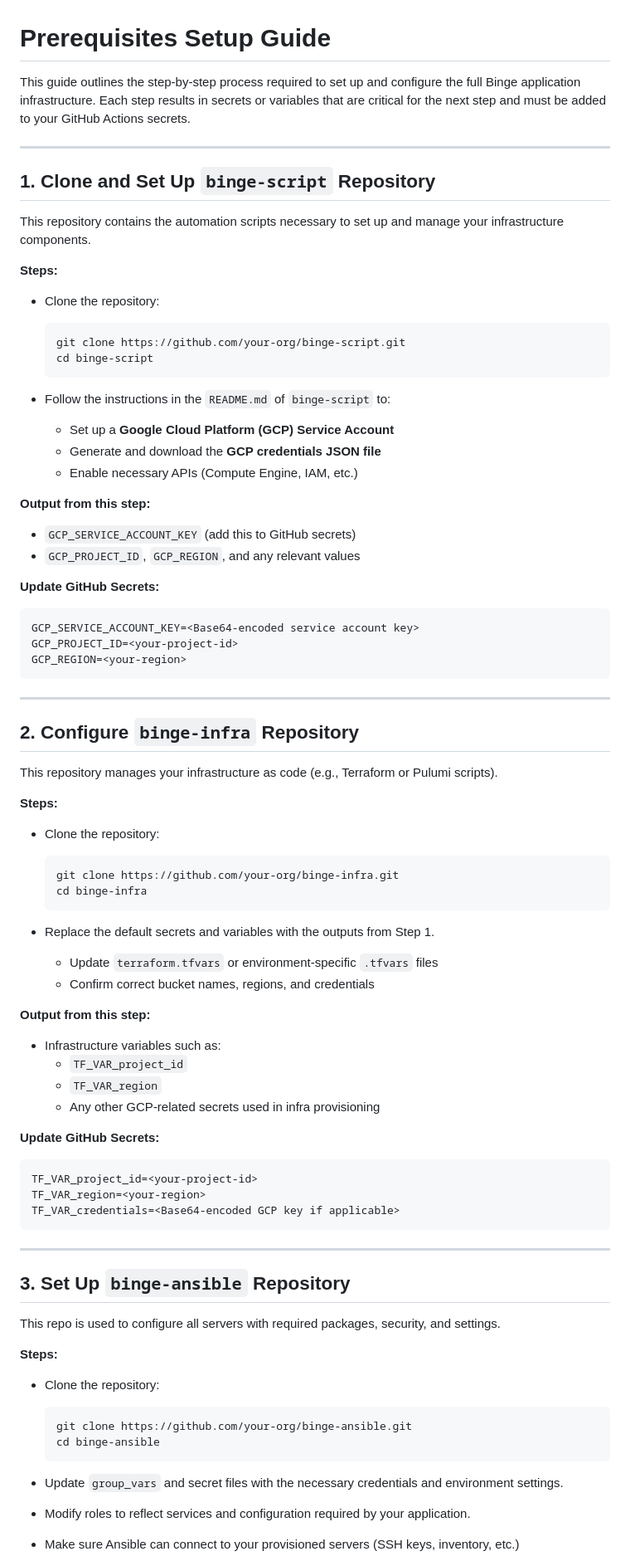
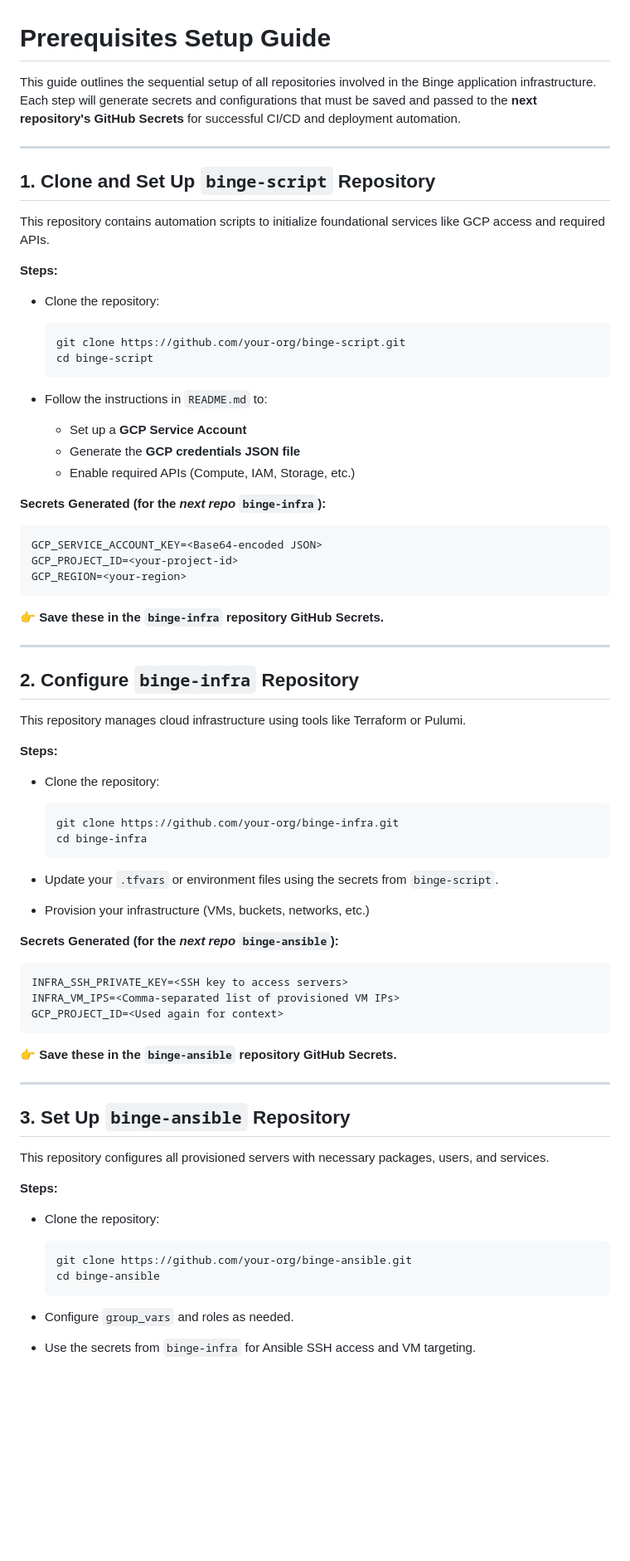
Before and after one commit to binge-plus/BINGE-PLUS, a Markdown page: README.md, the part around one of its changes. Shown at 83% size. GitHub-like rendering; blank space fills up the shorter version.

````diff
--- a/README.md
+++ b/README.md
@@ -1,12 +1,12 @@
 # Prerequisites Setup Guide
 
-This guide outlines the step-by-step process required to set up and configure the full Binge application infrastructure. Each step results in secrets or variables that are critical for the next step and must be added to your GitHub Actions secrets.
+This guide outlines the sequential setup of all repositories involved in the Binge application infrastructure. Each step will generate secrets and configurations that must be saved and passed to the **next repository's GitHub Secrets** for successful CI/CD and deployment automation.
 
 ---
 
 ## 1. Clone and Set Up `binge-script` Repository
 
-This repository contains the automation scripts necessary to set up and manage your infrastructure components.
+This repository contains automation scripts to initialize foundational services like GCP access and required APIs.
 
 **Steps:**
 
@@ -16,27 +16,25 @@ This repository contains the automation scripts necessary to set up and manage y
   cd binge-script
   ```
 
-- Follow the instructions in the `README.md` of `binge-script` to:
-  - Set up a **Google Cloud Platform (GCP) Service Account**
-  - Generate and download the **GCP credentials JSON file**
-  - Enable necessary APIs (Compute Engine, IAM, etc.)
+- Follow the instructions in `README.md` to:
+  - Set up a **GCP Service Account**
+  - Generate the **GCP credentials JSON file**
+  - Enable required APIs (Compute, IAM, Storage, etc.)
 
-**Output from this step:**
-- `GCP_SERVICE_ACCOUNT_KEY` (add this to GitHub secrets)
-- `GCP_PROJECT_ID`, `GCP_REGION`, and any relevant values
-
-**Update GitHub Secrets:**
+**Secrets Generated (for the *next repo* `binge-infra`):**
 ```
-GCP_SERVICE_ACCOUNT_KEY=<Base64-encoded service account key>
+GCP_SERVICE_ACCOUNT_KEY=<Base64-encoded JSON>
 GCP_PROJECT_ID=<your-project-id>
 GCP_REGION=<your-region>
 ```
+
+👉 **Save these in the `binge-infra` repository GitHub Secrets.**
 
 ---
 
 ## 2. Configure `binge-infra` Repository
 
-This repository manages your infrastructure as code (e.g., Terraform or Pulumi scripts).
+This repository manages cloud infrastructure using tools like Terraform or Pulumi.
 
 **Steps:**
 
@@ -46,28 +44,24 @@ This repository manages your infrastructure as code (e.g., Terraform or Pulumi s
   cd binge-infra
   ```
 
-- Replace the default secrets and variables with the outputs from Step 1.
-  - Update `terraform.tfvars` or environment-specific `.tfvars` files
-  - Confirm correct bucket names, regions, and credentials
+- Update your `.tfvars` or environment files using the secrets from `binge-script`.
 
-**Output from this step:**
-- Infrastructure variables such as:
-  - `TF_VAR_project_id`
-  - `TF_VAR_region`
-  - Any other GCP-related secrets used in infra provisioning
+- Provision your infrastructure (VMs, buckets, networks, etc.)
 
-**Update GitHub Secrets:**
+**Secrets Generated (for the *next repo* `binge-ansible`):**
 ```
-TF_VAR_project_id=<your-project-id>
-TF_VAR_region=<your-region>
-TF_VAR_credentials=<Base64-encoded GCP key if applicable>
+INFRA_SSH_PRIVATE_KEY=<SSH key to access servers>
+INFRA_VM_IPS=<Comma-separated list of provisioned VM IPs>
+GCP_PROJECT_ID=<Used again for context>
 ```
+
+👉 **Save these in the `binge-ansible` repository GitHub Secrets.**
 
 ---
 
 ## 3. Set Up `binge-ansible` Repository
 
-This repo is used to configure all servers with required packages, security, and settings.
+This repository configures all provisioned servers with necessary packages, users, and services.
 
 **Steps:**
 
@@ -77,7 +71,6 @@ This repo is used to configure all servers with required packages, security, and
   cd binge-ansible
   ```
 
-- Update `group_vars` and secret files with the necessary credentials and environment settings.
-- Modify roles to reflect services and configuration required by your application.
-- Make sure Ansible can connect to your provisioned servers (SSH keys, inventory, etc.)
+- Configure `group_vars` and roles as needed.
+- Use the secrets from `binge-infra` for Ansible SSH access and VM targeting.
 
````
Also changed, not shown: other parts of README.md (+17 -22 lines).
